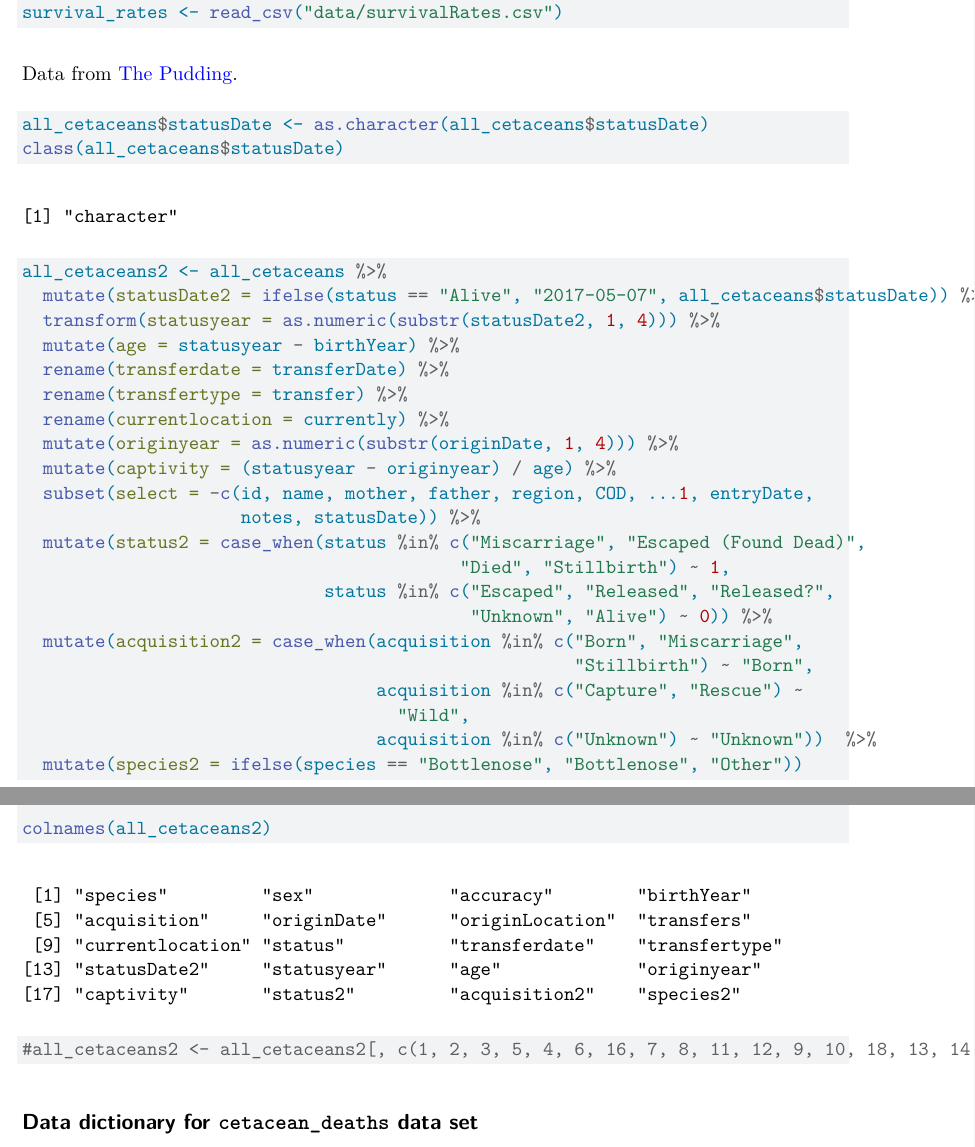
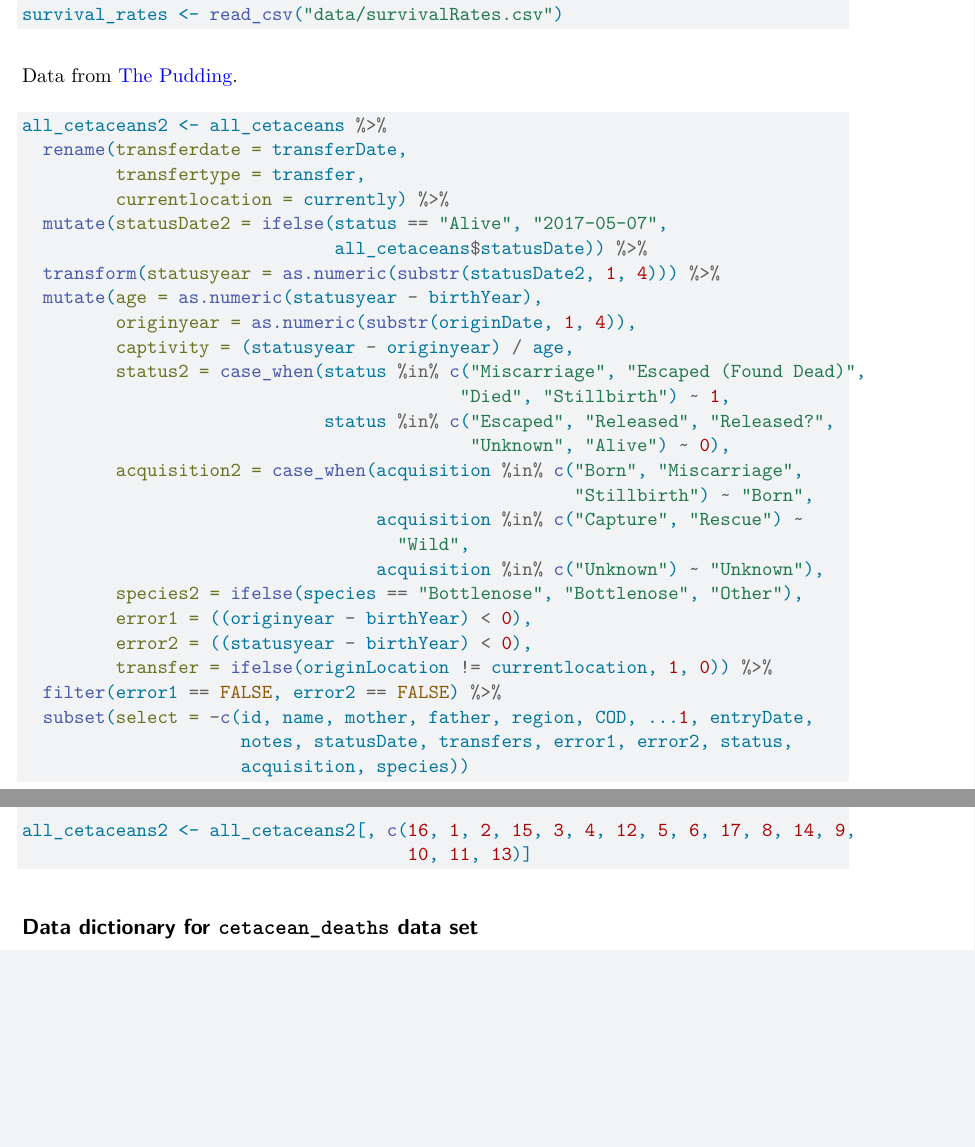
Before and after one commit to sta210-sp23/Final-Project-JK, a Quarto document (EDA.qmd): two parts of pages 1 and 2 of 3, joined at a grey line, cut so that both start at the same text, the shorter picture padded with empty space. Rendered offline with R 4.5, knitr and Pandoc in place of Quarto, then LaTeX, with nearby package versions.

Commit message:
removed impossible observations (birth year after origin date, birth year after status year)

````diff
--- a/EDA.qmd
+++ b/EDA.qmd
@@ -19,33 +19,36 @@ survival_rates <- read_csv("data/survivalRates.csv")
 Data from [The Pudding](https://data.world/the-pudding/cetaceans).
 
 ```{r}
-all_cetaceans$statusDate <- as.character(all_cetaceans$statusDate)
-class(all_cetaceans$statusDate)
-
 all_cetaceans2 <- all_cetaceans %>%
-  mutate(statusDate2 = ifelse(status == "Alive", "2017-05-07", all_cetaceans$statusDate)) %>%
+  rename(transferdate = transferDate,
+         transfertype = transfer,
+         currentlocation = currently) %>%
+  mutate(statusDate2 = ifelse(status == "Alive", "2017-05-07",
+                              all_cetaceans$statusDate)) %>%
   transform(statusyear = as.numeric(substr(statusDate2, 1, 4))) %>%
-  mutate(age = statusyear - birthYear) %>%
-  rename(transferdate = transferDate) %>%
-  rename(transfertype = transfer) %>%
-  rename(currentlocation = currently) %>%
-  mutate(originyear = as.numeric(substr(originDate, 1, 4))) %>%
-  mutate(captivity = (statusyear - originyear) / age) %>%
-  subset(select = -c(id, name, mother, father, region, COD, ...1, entryDate,
-                     notes, statusDate)) %>%
-  mutate(status2 = case_when(status %in% c("Miscarriage", "Escaped (Found Dead)",
+  mutate(age = as.numeric(statusyear - birthYear),
+         originyear = as.numeric(substr(originDate, 1, 4)),
+         captivity = (statusyear - originyear) / age,
+         status2 = case_when(status %in% c("Miscarriage", "Escaped (Found Dead)",
                                           "Died", "Stillbirth") ~ 1,
                              status %in% c("Escaped", "Released", "Released?",
-                                           "Unknown", "Alive") ~ 0)) %>%
-  mutate(acquisition2 = case_when(acquisition %in% c("Born", "Miscarriage",
+                                           "Unknown", "Alive") ~ 0),
+         acquisition2 = case_when(acquisition %in% c("Born", "Miscarriage",
                                                      "Stillbirth") ~ "Born",
                                   acquisition %in% c("Capture", "Rescue") ~
                                     "Wild",
-                                  acquisition %in% c("Unknown") ~ "Unknown"))  %>%
-  mutate(species2 = ifelse(species == "Bottlenose", "Bottlenose", "Other"))
+                                  acquisition %in% c("Unknown") ~ "Unknown"),
+         species2 = ifelse(species == "Bottlenose", "Bottlenose", "Other"),
+         error1 = ((originyear - birthYear) < 0),
+         error2 = ((statusyear - birthYear) < 0),
+         transfer = ifelse(originLocation != currentlocation, 1, 0)) %>%
+  filter(error1 == FALSE, error2 == FALSE) %>%
+  subset(select = -c(id, name, mother, father, region, COD, ...1, entryDate,
+                     notes, statusDate, transfers, error1, error2, status,
+                     acquisition, species))
 
-colnames(all_cetaceans2)
-#all_cetaceans2 <- all_cetaceans2[, c(1, 2, 3, 5, 4, 6, 16, 7, 8, 11, 12, 9, 10, 18, 13, 14, 15, 17)]
+all_cetaceans2 <- all_cetaceans2[, c(16, 1, 2, 15, 3, 4, 12, 5, 6, 17, 8, 14, 9,
+                                     10, 11, 13)]
 ```
 
 ## Data dictionary for `cetacean_deaths` data set
````
